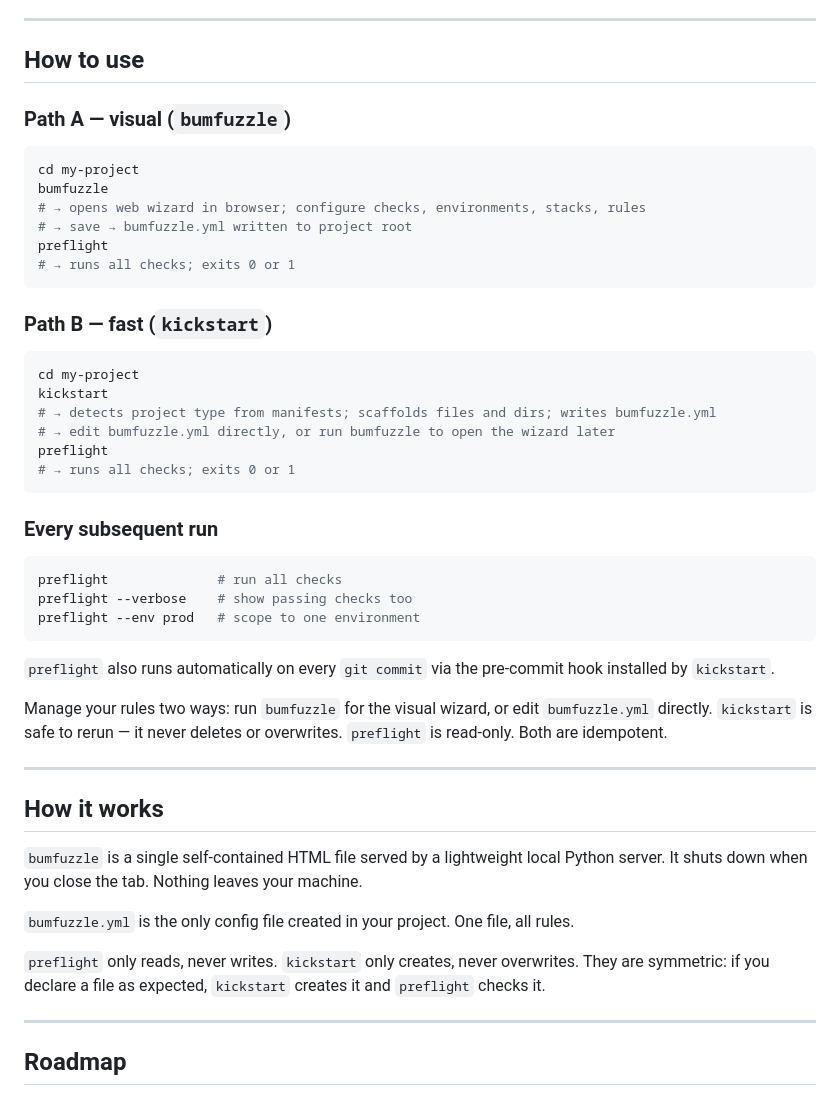
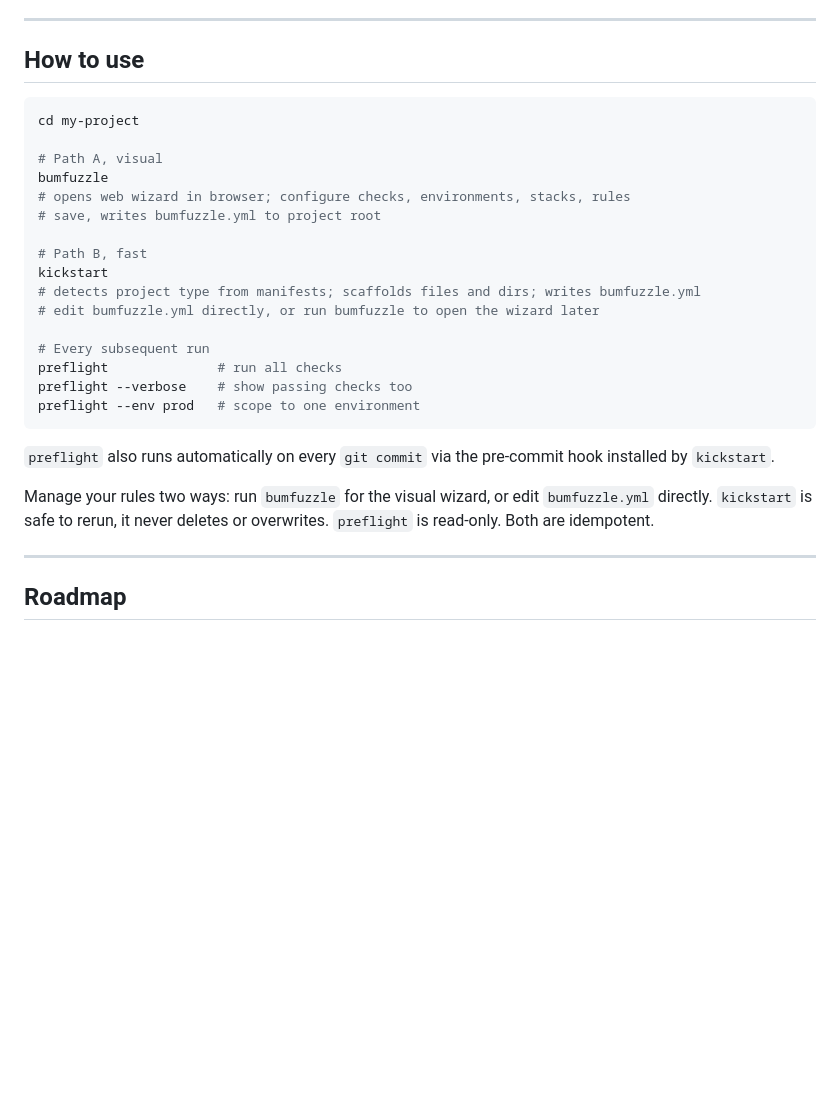
Before and after one commit to arc-com/bumfuzzle, a Markdown page: README.md, the part around one of its changes. GitHub-like rendering; blank space fills up the shorter version.

````diff
--- a/README.md
+++ b/README.md
@@ -93,31 +100,20 @@ Installing from source adds `kickstart`, `bumfuzzle`, and `preflight` to `~/.loc
 
 ## How to use
 
-### Path A — visual (`bumfuzzle`)
-
 ```bash
 cd my-project
+
+# Path A, visual
 bumfuzzle
-# → opens web wizard in browser; configure checks, environments, stacks, rules
-# → save → bumfuzzle.yml written to project root
-preflight
-# → runs all checks; exits 0 or 1
-```
+# opens web wizard in browser; configure checks, environments, stacks, rules
+# save, writes bumfuzzle.yml to project root
 
-### Path B — fast (`kickstart`)
+# Path B, fast
+kickstart
+# detects project type from manifests; scaffolds files and dirs; writes bumfuzzle.yml
+# edit bumfuzzle.yml directly, or run bumfuzzle to open the wizard later
 
-```bash
-cd my-project
-kickstart
-# → detects project type from manifests; scaffolds files and dirs; writes bumfuzzle.yml
-# → edit bumfuzzle.yml directly, or run bumfuzzle to open the wizard later
-preflight
-# → runs all checks; exits 0 or 1
-```
-
-### Every subsequent run
-
-```bash
+# Every subsequent run
 preflight              # run all checks
 preflight --verbose    # show passing checks too
 preflight --env prod   # scope to one environment
@@ -125,17 +121,7 @@ preflight --env prod   # scope to one environment
 
 `preflight` also runs automatically on every `git commit` via the pre-commit hook installed by `kickstart`.
 
-Manage your rules two ways: run `bumfuzzle` for the visual wizard, or edit `bumfuzzle.yml` directly. `kickstart` is safe to rerun — it never deletes or overwrites. `preflight` is read-only. Both are idempotent.
-
----
-
-## How it works
-
-`bumfuzzle` is a single self-contained HTML file served by a lightweight local Python server. It shuts down when you close the tab. Nothing leaves your machine.
-
-`bumfuzzle.yml` is the only config file created in your project. One file, all rules.
-
-`preflight` only reads, never writes. `kickstart` only creates, never overwrites. They are symmetric: if you declare a file as expected, `kickstart` creates it and `preflight` checks it.
+Manage your rules two ways: run `bumfuzzle` for the visual wizard, or edit `bumfuzzle.yml` directly. `kickstart` is safe to rerun, it never deletes or overwrites. `preflight` is read-only. Both are idempotent.
 
 ---
 
````
Also changed, not shown: other parts of README.md (+24 -17 lines).
